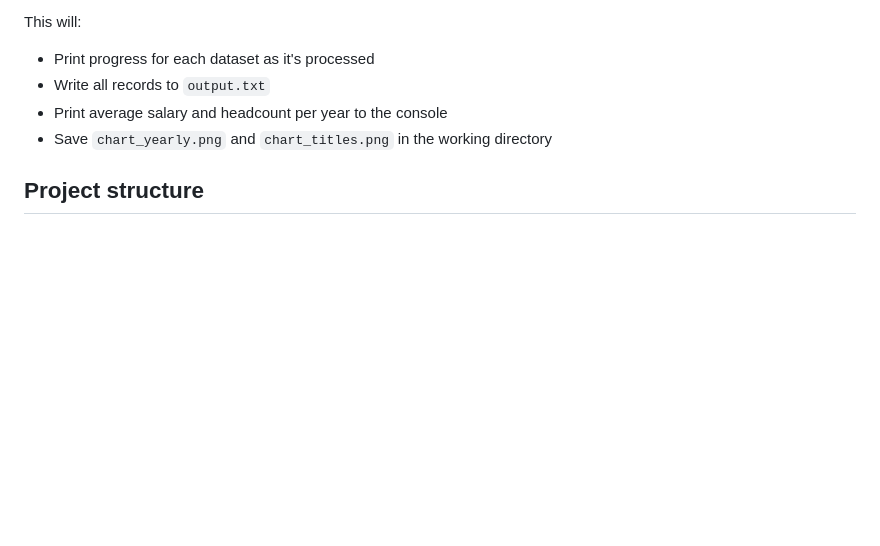
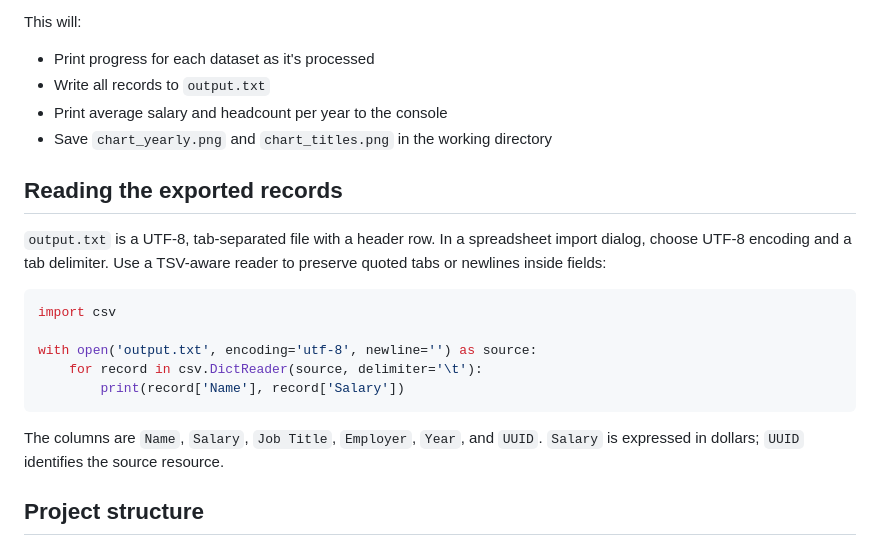
Before and after one commit to alexbilat/Sunshine-List-Scraper, a Markdown page: README.md, the part around the change. Drawn GitHub-style; blank space fills up the shorter version.

Commit message:
docs: add section on reading exported records from output.txt

````diff
--- a/README.md
+++ b/README.md
@@ -37,6 +37,23 @@ This will:
 - Print average salary and headcount per year to the console
 - Save `chart_yearly.png` and `chart_titles.png` in the working directory
 
+
+## Reading the exported records
+
+`output.txt` is a UTF-8, tab-separated file with a header row. In a spreadsheet
+import dialog, choose UTF-8 encoding and a tab delimiter. Use a TSV-aware reader
+to preserve quoted tabs or newlines inside fields:
+
+```python
+import csv
+
+with open('output.txt', encoding='utf-8', newline='') as source:
+    for record in csv.DictReader(source, delimiter='\t'):
+        print(record['Name'], record['Salary'])
+```
+
+The columns are `Name`, `Salary`, `Job Title`, `Employer`, `Year`, and `UUID`.
+`Salary` is expressed in dollars; `UUID` identifies the source resource.
 
 ## Project structure
 
````
